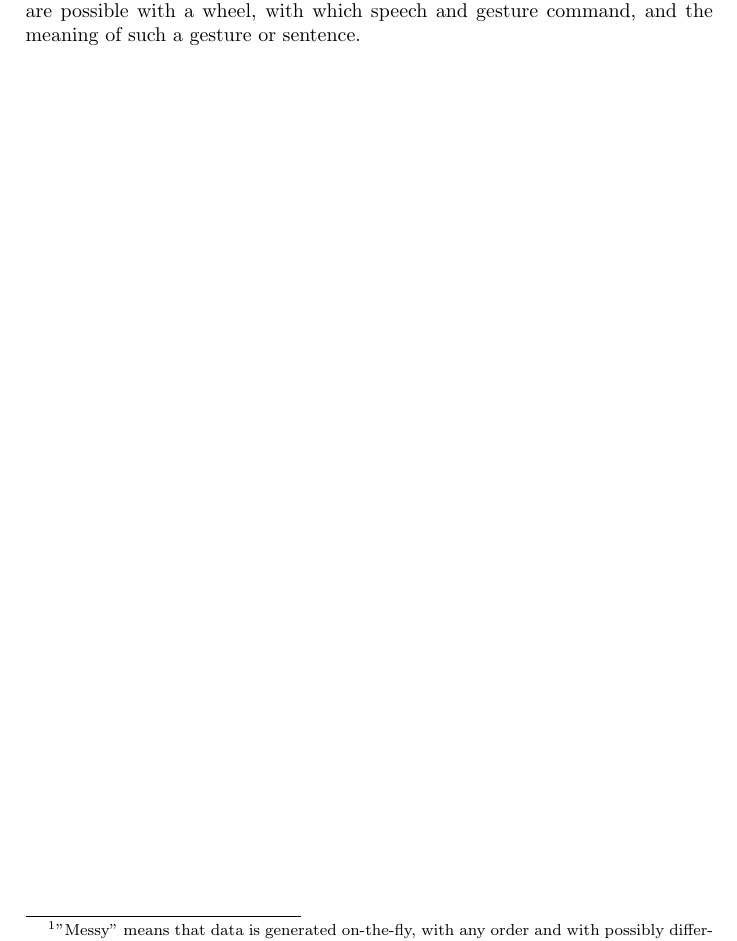
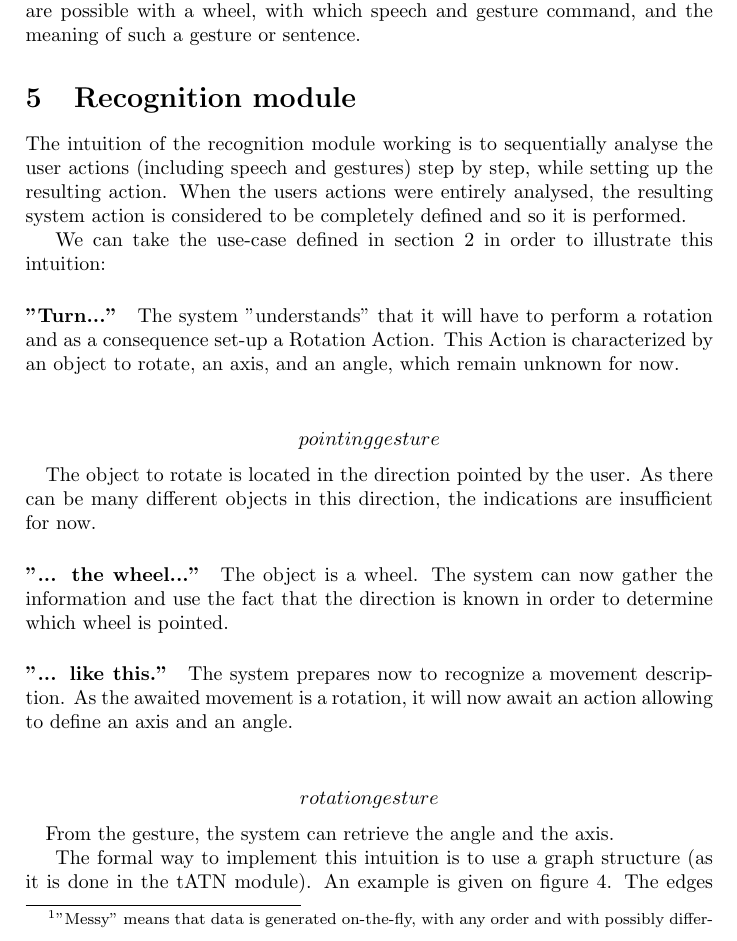
Before and after one commit to gwandalf/var, a LaTeX paper (report.tex): part of page 5 of 5 before the commit and part of page 5 of 6 after it, cut so that both start at the same text. Compiled offline with pdfLaTeX.

Commit message:
tATN module explanation

```diff
--- a/report.tex
+++ b/report.tex
@@ -74,3 +74,20 @@ This module is described on figure \ref{fig:krl}, which is self-explanatory. All
 
 In our example, the KRL allows the other modules to know what interaction are possible with a wheel, with which speech and gesture command, and the meaning of such a gesture or sentence.
 
+\section{Recognition module}
+
+The intuition of the recognition module working is to sequentially analyse the user actions (including speech and gestures) step by step, while setting up the resulting action. When the users actions were entirely analysed, the resulting system action is considered to be completely defined and so it is performed.
+
+We can take the use-case defined in section \ref{sec:overview} in order to illustrate this intuition:
+
+\paragraph{"Turn..."} The system "understands" that it will have to perform a rotation and as a consequence set-up a Rotation Action. This Action is characterized by an object to rotate, an axis, and an angle, which remain unknown for now.
+
+\paragraph{\[pointing gesture\]} The object to rotate is located in the direction pointed by the user. As there can be many different objects in this direction, the indications are insufficient for now.
+
+\paragraph{"... the wheel..."} The object is a wheel. The system can now gather the information and use the fact that the direction is known in order to determine which wheel is pointed.
+
+\paragraph{"... like this."} The system prepares now to recognize a movement description. As the awaited movement is a rotation, it will now await an action allowing to define an axis and an angle.
+
+\paragraph{\[rotation gesture\]} From the gesture, the system can retrieve the angle and the axis.
+
+The formal way to implement this intuition is to use a graph structure (as it is done in the tATN module). An example is given on figure \ref{fig:tATN}. The edges are associated to a transition condition (a detected action of the user), guarding a system action (its reaction to the user action, as depicted in the intuition). The nodes don't have a semantic signification, but they can be interpreted as the states of the system control variables used in order to set-up the resulting action.
```
Also changed, not shown: report.tex (9 more changed lines).
